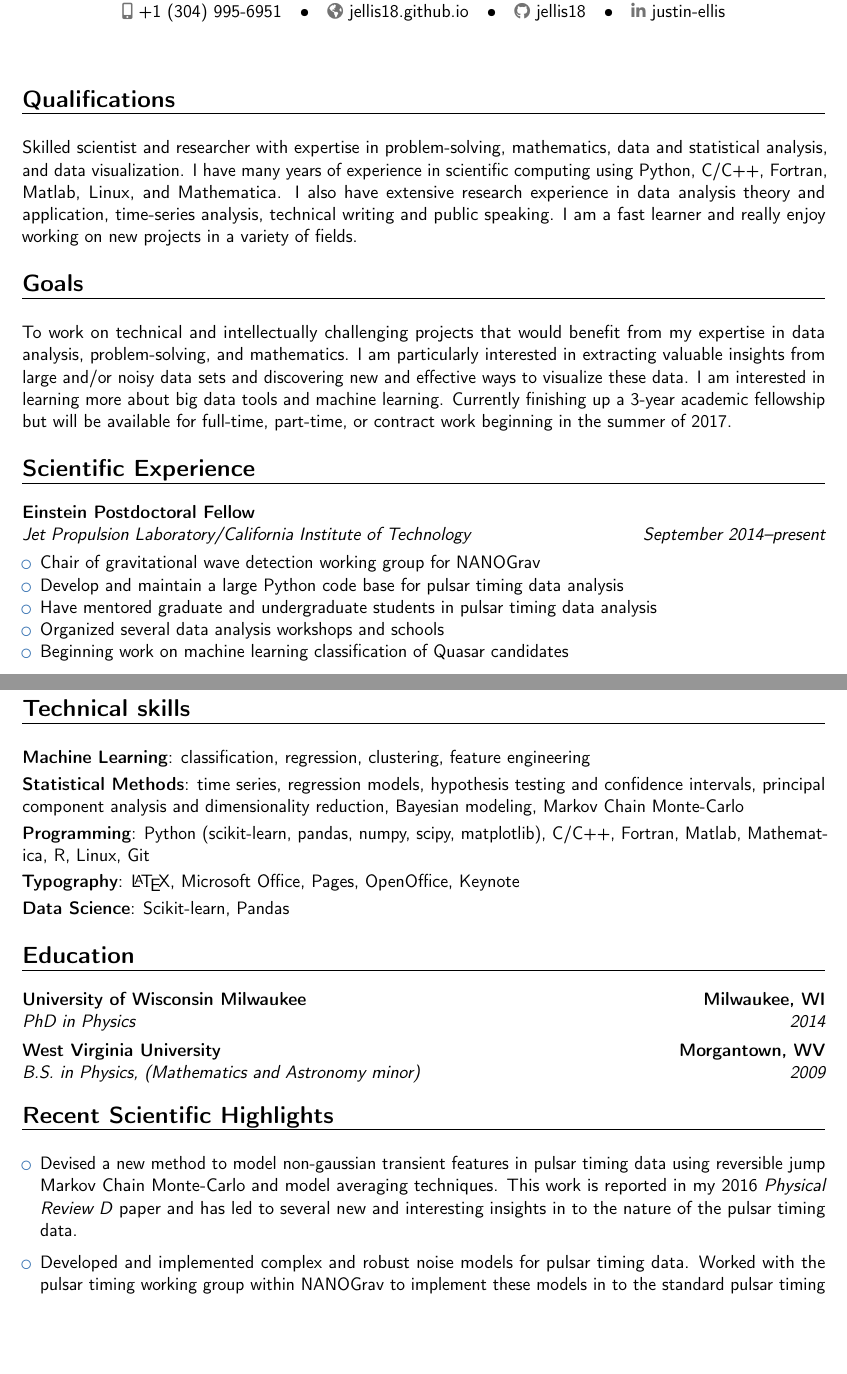
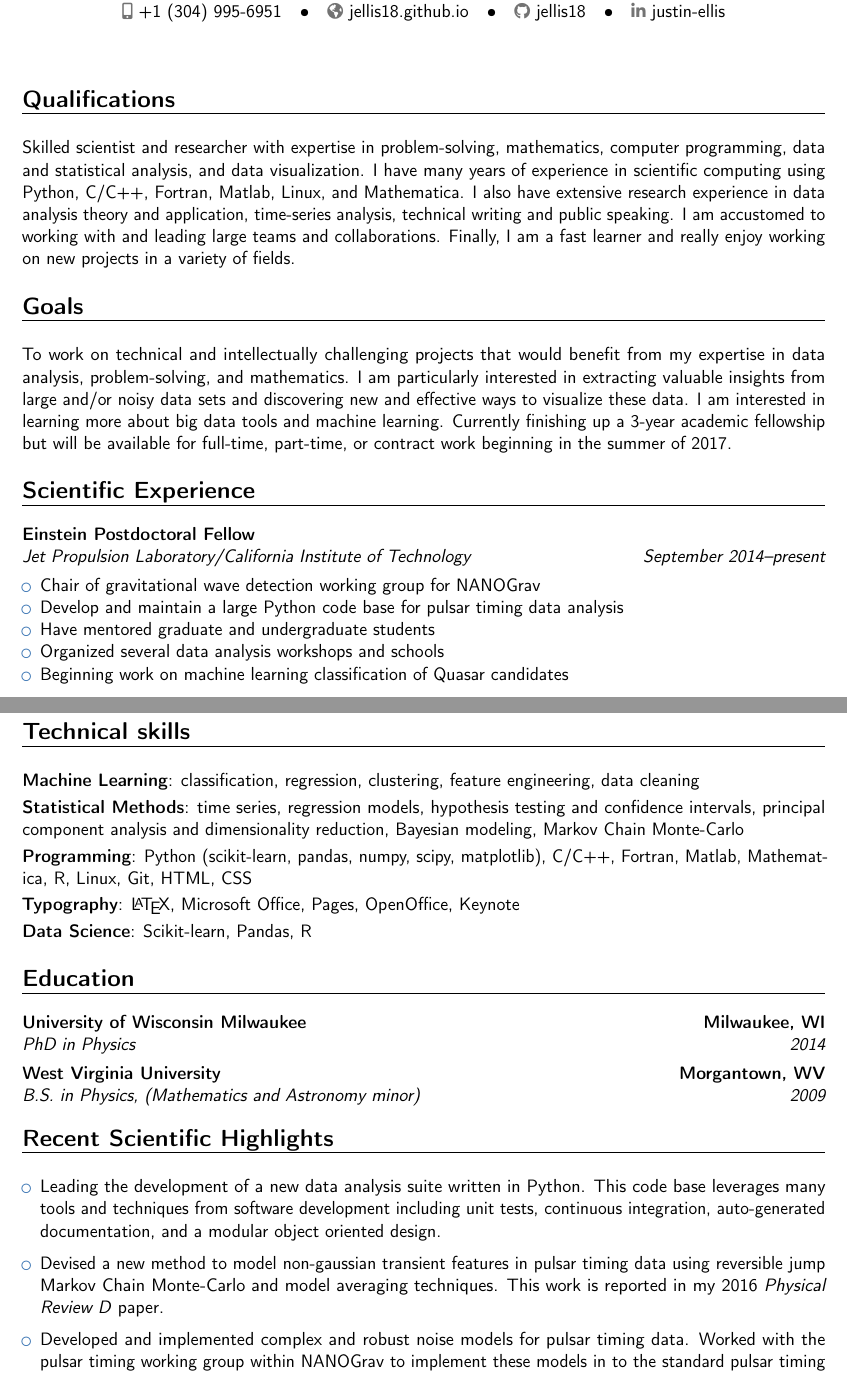
Before and after one commit to jellis18/cv, a LaTeX CV (JAE-resume-2016.tex): two parts of pages 1 and 2 of 2, joined at a grey line, cut so that both start at the same text, the shorter picture padded with empty space. Compiled offline with pdfLaTeX.

Commit message:
Updated resume

```diff
--- a/JAE-resume-2016.tex
+++ b/JAE-resume-2016.tex
@@ -90,7 +90,7 @@
 \section{Qualifications}
 \vspace{6pt}
 
-Skilled scientist and researcher with expertise in problem-solving, mathematics, data and statistical analysis, and data visualization. I have many years of experience in scientific computing using Python, C/C++, Fortran, Matlab, Linux, and Mathematica. I also have extensive research experience in data analysis theory and application, time-series analysis, technical writing and public speaking. I am a fast learner and really enjoy working on new projects in a variety of fields.
+Skilled scientist and researcher with expertise in problem-solving, mathematics, computer programming, data and statistical analysis, and data visualization. I have many years of experience in scientific computing using Python, C/C++, Fortran, Matlab, Linux, and Mathematica. I also have extensive research experience in data analysis theory and application, time-series analysis, technical writing and public speaking. I am accustomed to working with and leading large teams and collaborations. Finally, I am a fast learner and really enjoy working on new projects in a variety of fields.
 
 %----------------------------------------------------------------------------------------
 %	GOALS SECTION
@@ -112,7 +112,7 @@ To work on technical and intellectually challenging projects that would benefit
 \begin{itemize}
 \item Chair of gravitational wave detection working group for NANOGrav
 \item Develop and maintain a large Python code base for pulsar timing data analysis
-\item Have mentored graduate and undergraduate students in pulsar timing data analysis
+\item Have mentored graduate and undergraduate students
 \item Organized several data analysis workshops and schools
 \item Beginning work on machine learning classification of Quasar candidates
 \end{itemize}
@@ -138,11 +138,11 @@ To work on technical and intellectually challenging projects that would benefit
 
 \section{Technical skills}
 \vspace{6pt}
-\cvitem{Machine Learning}{classification, regression, clustering, feature engineering}
+\cvitem{Machine Learning}{classification, regression, clustering, feature engineering, data cleaning}
 \cvitem{Statistical Methods}{time series, regression models, hypothesis testing and confidence intervals, principal component analysis and dimensionality reduction, Bayesian modeling, Markov Chain Monte-Carlo}
-\cvitem{Programming}{Python (scikit-learn, pandas, numpy, scipy, matplotlib), C/C++, Fortran, Matlab, Mathematica, R, Linux, Git}
+\cvitem{Programming}{Python (scikit-learn, pandas, numpy, scipy, matplotlib), C/C++, Fortran, Matlab, Mathematica, R, Linux, Git, HTML, CSS}
 \cvitem{Typography}{\LaTeX, Microsoft Office, Pages, OpenOffice, Keynote}
-\cvitem{Data Science}{Scikit-learn, Pandas}
+\cvitem{Data Science}{Scikit-learn, Pandas, R}
 
 %----------------------------------------------------------------------------------------
 %	EDUCATION SECTION
@@ -176,8 +176,10 @@ To work on technical and intellectually challenging projects that would benefit
 
 \begin{itemize}
 
-\item Devised a new method to model non-gaussian transient features in pulsar timing data using reversible jump Markov Chain Monte-Carlo and model averaging techniques. This work is reported in my 2016 \emph{Physical Review D} paper and has led to several new and interesting insights in to the nature of the pulsar timing data.
+\item Leading the development of a new data analysis suite written in Python. This code base leverages many tools and techniques from software development including unit tests, continuous integration, auto-generated documentation, and a modular object oriented design.
 \vspace{6pt}
+
+\item Devised a new method to model non-gaussian transient features in pulsar timing data using reversible jump Markov Chain Monte-Carlo and model averaging techniques. This work is reported in my 2016 \emph{Physical Review D} paper. \vspace{6pt}
 
 \item Developed and implemented complex and robust noise models for pulsar timing data. Worked with the pulsar timing working group within NANOGrav to implement these models in to the standard pulsar timing software and analysis packages. These new techniques allow for more robust and unbiased estimation of pulsar timing parameters and lead to new pulsar mass measurements, tests of General Relativity, and tests of fundamental physics.
 \vspace{6pt}
```
